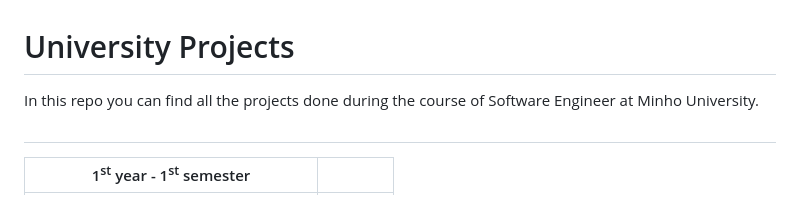
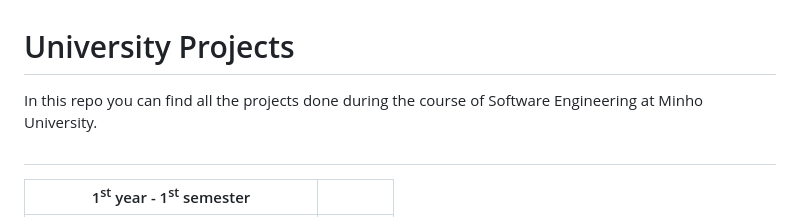
Before and after one commit to joanabranco/uminho-projects, a Markdown page: README.md, the part around the change. Rendered like a GitHub page.

```diff
--- a/README.md
+++ b/README.md
@@ -1,5 +1,5 @@
 # University Projects
-In this repo you can find all the projects done during the course of Software Engineer at Minho University.
+In this repo you can find all the projects done during the course of Software Engineering at Minho University.
 
 ##
 | 1<sup>st</sup> year - 1<sup>st</sup> semester | |
```
